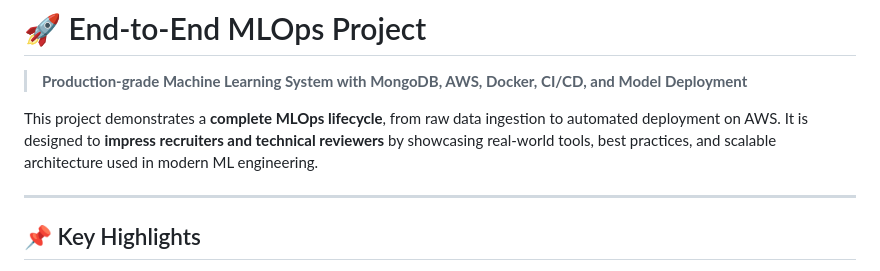
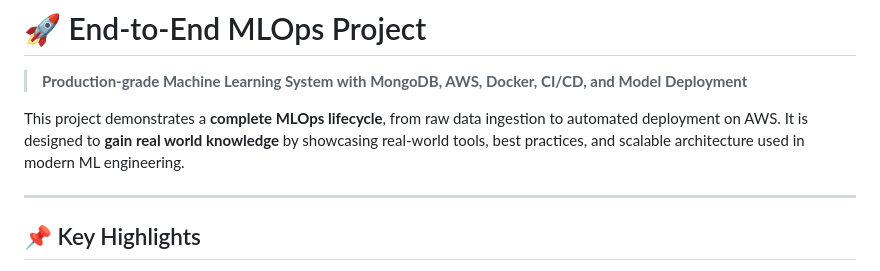
Before and after one commit to Amit3729/MLOps_project1, a Markdown page: README.md, the part around the change. GitHub-like rendering.

Commit message:
Some change in Readme file

```diff
--- a/README.md
+++ b/README.md
@@ -2,7 +2,7 @@
 
 > **Production‑grade Machine Learning System with MongoDB, AWS, Docker, CI/CD, and Model Deployment**
 
-This project demonstrates a **complete MLOps lifecycle**, from raw data ingestion to automated deployment on AWS. It is designed to **impress recruiters and technical reviewers** by showcasing real‑world tools, best practices, and scalable architecture used in modern ML engineering.
+This project demonstrates a **complete MLOps lifecycle**, from raw data ingestion to automated deployment on AWS. It is designed to **gain real world knowledge** by showcasing real‑world tools, best practices, and scalable architecture used in modern ML engineering.
 
 ---
 
```
